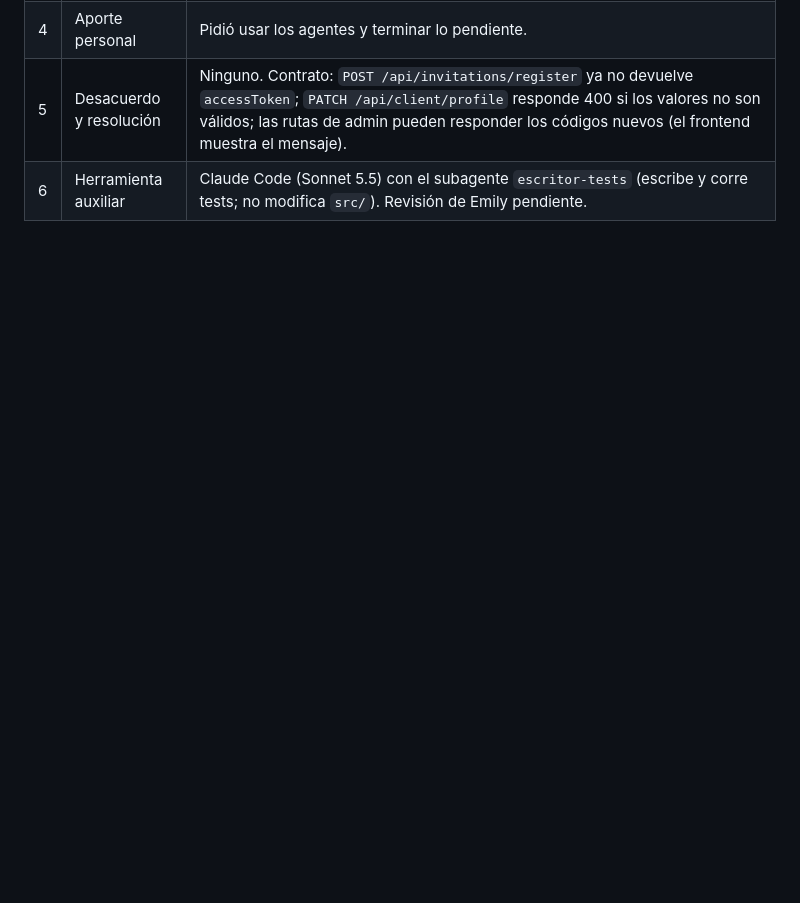
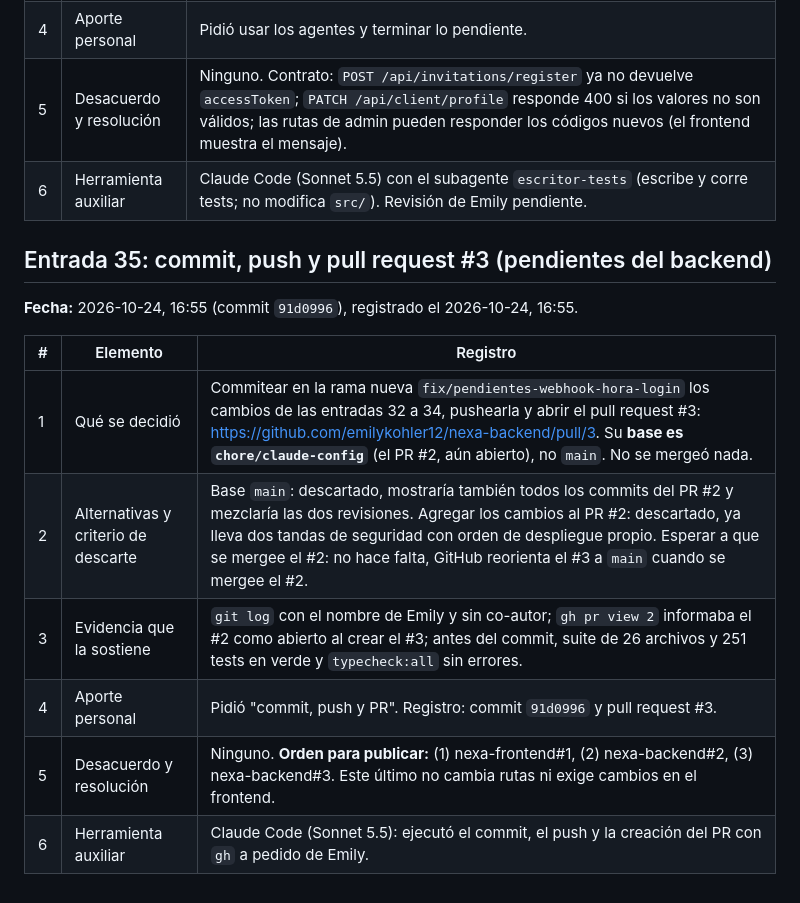
Before and after one commit to emilykohler12/nexa-backend, a Markdown page: bitacora3.md, the part around the change. Drawn GitHub-style; blank space fills up the shorter version.

Commit message:
Bitácora: entrada 35 (pull request #3)

```diff
--- a/bitacora3.md
+++ b/bitacora3.md
@@ -445,3 +445,16 @@ Registro de cada cambio hecho en la rama `chore/claude-config`. Cada entrada con
 | 4 | Aporte personal | Pidió usar los agentes y terminar lo pendiente. |
 | 5 | Desacuerdo y resolución | Ninguno. Contrato: `POST /api/invitations/register` ya no devuelve `accessToken`; `PATCH /api/client/profile` responde 400 si los valores no son válidos; las rutas de admin pueden responder los códigos nuevos (el frontend muestra el mensaje). |
 | 6 | Herramienta auxiliar | Claude Code (Sonnet 5.5) con el subagente `escritor-tests` (escribe y corre tests; no modifica `src/`). Revisión de Emily pendiente. |
+
+## Entrada 35: commit, push y pull request #3 (pendientes del backend)
+
+**Fecha:** 2026-10-24, 16:55 (commit `91d0996`), registrado el 2026-10-24, 16:55.
+
+| # | Elemento | Registro |
+|---|---|---|
+| 1 | Qué se decidió | Commitear en la rama nueva `fix/pendientes-webhook-hora-login` los cambios de las entradas 32 a 34, pushearla y abrir el pull request #3: https://github.com/emilykohler12/nexa-backend/pull/3. Su **base es `chore/claude-config`** (el PR #2, aún abierto), no `main`. No se mergeó nada. |
+| 2 | Alternativas y criterio de descarte | Base `main`: descartado, mostraría también todos los commits del PR #2 y mezclaría las dos revisiones. Agregar los cambios al PR #2: descartado, ya lleva dos tandas de seguridad con orden de despliegue propio. Esperar a que se mergee el #2: no hace falta, GitHub reorienta el #3 a `main` cuando se mergee el #2. |
+| 3 | Evidencia que la sostiene | `git log` con el nombre de Emily y sin co-autor; `gh pr view 2` informaba el #2 como abierto al crear el #3; antes del commit, suite de 26 archivos y 251 tests en verde y `typecheck:all` sin errores. |
+| 4 | Aporte personal | Pidió "commit, push y PR". Registro: commit `91d0996` y pull request #3. |
+| 5 | Desacuerdo y resolución | Ninguno. **Orden para publicar:** (1) nexa-frontend#1, (2) nexa-backend#2, (3) nexa-backend#3. Este último no cambia rutas ni exige cambios en el frontend. |
+| 6 | Herramienta auxiliar | Claude Code (Sonnet 5.5): ejecutó el commit, el push y la creación del PR con `gh` a pedido de Emily. |
```
